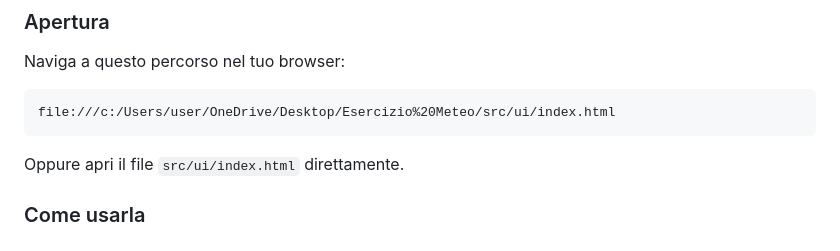
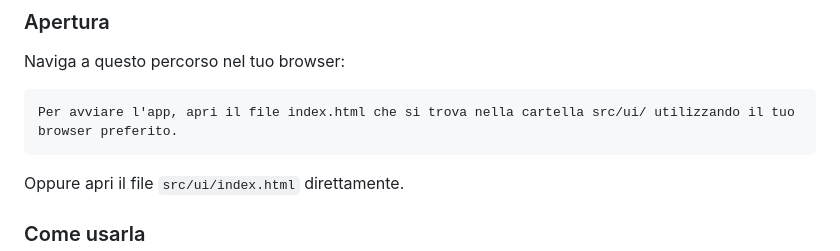
Before and after one commit to FlyingCorvette/Esercizio-Meteo-Generation, a Markdown page: README.md, the part around the change. Rendered like a GitHub page.

Commit message:
Corretto percorso nel README e migliorata documentazione

````diff
--- a/README.md
+++ b/README.md
@@ -7,7 +7,7 @@ Adesso puoi inserire il nome della città e ottenere il meteo attuale! Abbiamo 3
 ### Apertura
 Naviga a questo percorso nel tuo browser:
 ```
-file:///c:/Users/user/OneDrive/Desktop/Esercizio%20Meteo/src/ui/index.html
+Per avviare l'app, apri il file index.html che si trova nella cartella src/ui/ utilizzando il tuo browser preferito.
 ```
 
 Oppure apri il file `src/ui/index.html` direttamente.
````
